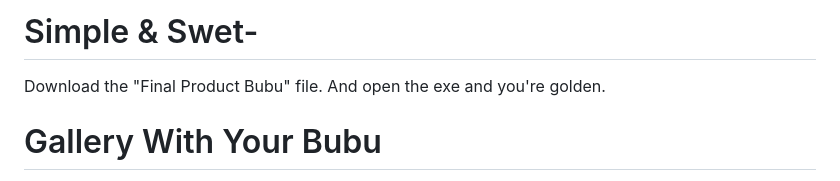
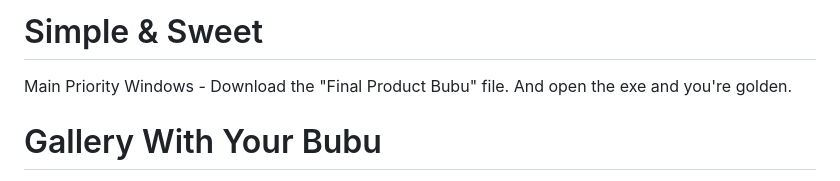
Before and after one commit to HmmMarcelo/Gallery-With-Your-Bubu, a Markdown page: README.md, the part around the change. GitHub-like rendering.

```diff
--- a/README.md
+++ b/README.md
@@ -1,6 +1,6 @@
-# Simple & Swet-
+# Simple & Sweet
 
-Download the "Final Product Bubu" file. And open the exe and you're golden.
+Main Priority Windows - Download the "Final Product Bubu" file. And open the exe and you're golden.
 
 
 # Gallery With Your Bubu
```
